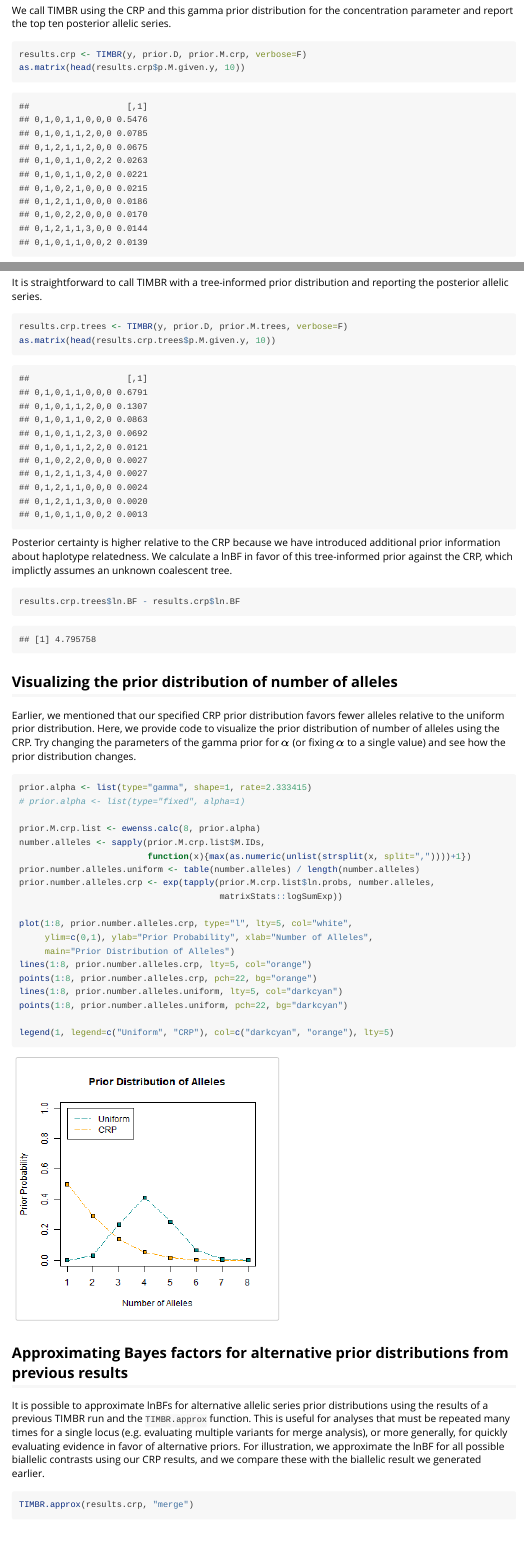
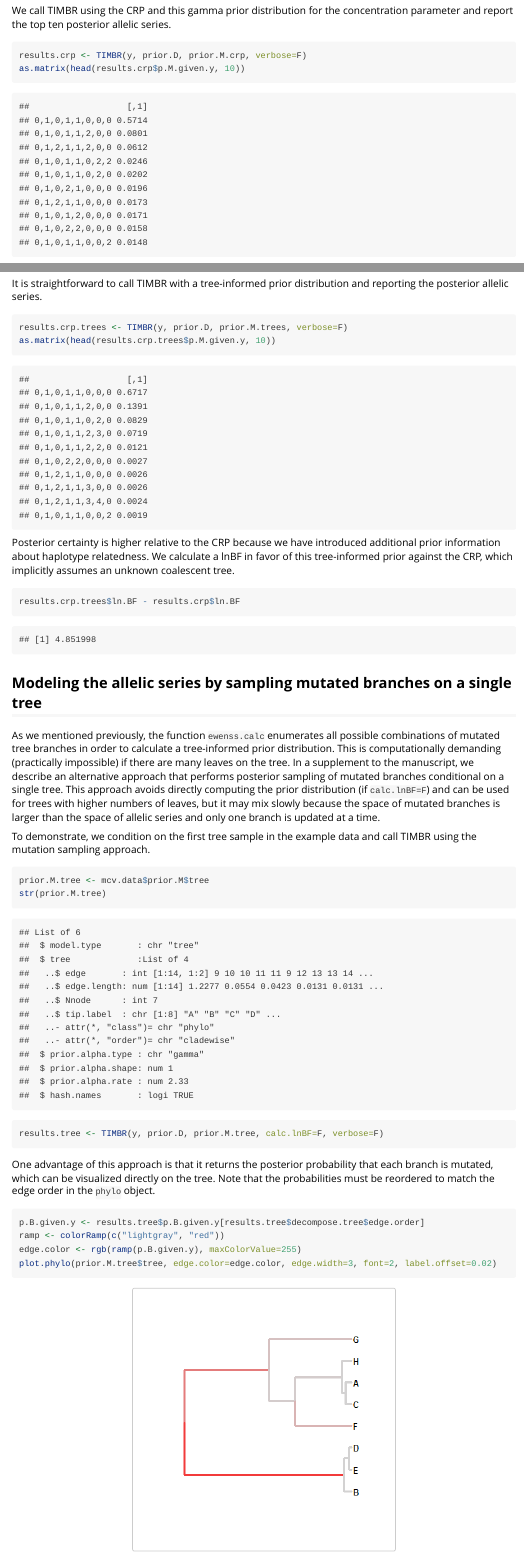
Before and after one commit to wesleycrouse/TIMBR, an R Markdown document (vignettes/use_TIMBR.Rmd): the page in a window 1100 px wide, from 4940 px down before the commit and from 4920 px down after it, so that both start at the same text, and a second part further down, joined at a grey line. Rendered offline with R 4.5, knitr and Pandoc, with nearby package versions; long lines of code are wrapped.

Commit message:
Added mutation sampling example to vignette

````diff
--- a/vignettes/use_TIMBR.Rmd
+++ b/vignettes/use_TIMBR.Rmd
@@ -230,16 +250,16 @@ as.matrix(head(results.crp$p.M.given.y, 10))
 
 ```
 ##                   [,1]
-## 0,1,0,1,1,0,0,0 0.5476
-## 0,1,0,1,1,2,0,0 0.0785
-## 0,1,2,1,1,2,0,0 0.0675
-## 0,1,0,1,1,0,2,2 0.0263
-## 0,1,0,1,1,0,2,0 0.0221
-## 0,1,0,2,1,0,0,0 0.0215
-## 0,1,2,1,1,0,0,0 0.0186
-## 0,1,0,2,2,0,0,0 0.0170
-## 0,1,2,1,1,3,0,0 0.0144
-## 0,1,0,1,1,0,0,2 0.0139
+## 0,1,0,1,1,0,0,0 0.5714
+## 0,1,0,1,1,2,0,0 0.0801
+## 0,1,2,1,1,2,0,0 0.0612
+## 0,1,0,1,1,0,2,2 0.0246
+## 0,1,0,1,1,0,2,0 0.0202
+## 0,1,0,2,1,0,0,0 0.0196
+## 0,1,2,1,1,0,0,0 0.0173
+## 0,1,0,1,2,0,0,0 0.0171
+## 0,1,0,2,2,0,0,0 0.0158
+## 0,1,0,1,1,0,0,2 0.0148
 ```
 
 The biallelic contrast from earlier is now the top posterior allelic series with over 50% probability. This is because our prior distribution places considerable weight on smaller numbers of functional alleles. We also visualize the haplotype effects against haplotype-based approach from earlier.
@@ -342,27 +372,74 @@ as.matrix(head(results.crp.trees$p.M.given.y, 10))
 
 ```
 ##                   [,1]
-## 0,1,0,1,1,0,0,0 0.6791
-## 0,1,0,1,1,2,0,0 0.1307
-## 0,1,0,1,1,0,2,0 0.0863
-## 0,1,0,1,1,2,3,0 0.0692
+## 0,1,0,1,1,0,0,0 0.6717
+## 0,1,0,1,1,2,0,0 0.1391
+## 0,1,0,1,1,0,2,0 0.0829
+## 0,1,0,1,1,2,3,0 0.0719
 ## 0,1,0,1,1,2,2,0 0.0121
 ## 0,1,0,2,2,0,0,0 0.0027
-## 0,1,2,1,1,3,4,0 0.0027
-## 0,1,2,1,1,0,0,0 0.0024
-## 0,1,2,1,1,3,0,0 0.0020
-## 0,1,0,1,1,0,0,2 0.0013
+## 0,1,2,1,1,0,0,0 0.0026
+## 0,1,2,1,1,3,0,0 0.0026
+## 0,1,2,1,1,3,4,0 0.0024
+## 0,1,0,1,1,0,0,2 0.0019
 ```
 
-Posterior certainty is higher relative to the CRP because we have introduced additional prior information about haplotype relatedness. We calculate a lnBF in favor of this tree-informed prior against the CRP, which implictly assumes an unknown coalescent tree.
+Posterior certainty is higher relative to the CRP because we have introduced additional prior information about haplotype relatedness. We calculate a lnBF in favor of this tree-informed prior against the CRP, which implicitly assumes an unknown coalescent tree.
+
 
 ```r
 results.crp.trees$ln.BF - results.crp$ln.BF
 ```
 
 ```
-## [1] 4.795758
+## [1] 4.851998
 ```
+
+## Modeling the allelic series by sampling mutated branches on a single tree
+
+As we mentioned previously, the function `ewenss.calc` enumerates all possible combinations of mutated tree branches in order to calculate a tree-informed prior distribution. This is computationally demanding (practically impossible) if there are many leaves on the tree. In a supplement to the manuscript, we describe an alternative approach that performs posterior sampling of mutated branches conditional on a single tree. This approach avoids directly computing the prior distribution (if `calc.lnBF=F`) and can be used for trees with higher numbers of leaves, but it may mix slowly because the space of mutated branches is larger than the space of allelic series and only one branch is updated at a time.
+
+To demonstrate, we condition on the first tree sample in the example data and call TIMBR using the mutation sampling approach.
+
+
+```r
+prior.M.tree <- mcv.data$prior.M$tree
+str(prior.M.tree)
+```
+
+```
+## List of 6
+##  $ model.type       : chr "tree"
+##  $ tree             :List of 4
+##   ..$ edge       : int [1:14, 1:2] 9 10 10 11 11 9 12 13 13 14 ...
+##   ..$ edge.length: num [1:14] 1.2277 0.0554 0.0423 0.0131 0.0131 ...
+##   ..$ Nnode      : int 7
+##   ..$ tip.label  : chr [1:8] "A" "B" "C" "D" ...
+##   ..- attr(*, "class")= chr "phylo"
+##   ..- attr(*, "order")= chr "cladewise"
+##  $ prior.alpha.type : chr "gamma"
+##  $ prior.alpha.shape: num 1
+##  $ prior.alpha.rate : num 2.33
+##  $ hash.names       : logi TRUE
+```
+
+```r
+results.tree <- TIMBR(y, prior.D, prior.M.tree, calc.lnBF=F, verbose=F)
+```
+
+One advantage of this approach is that it returns the posterior probability that each branch is mutated, which can be visualized directly on the tree. Note that the probabilities must be reordered to match the edge order in the `phylo` object.
+
+
+```r
+p.B.given.y <- results.tree$p.B.given.y[results.tree$decompose.tree$edge.order]
+ramp <- colorRamp(c("lightgray", "red"))
+edge.color <- rgb(ramp(p.B.given.y), maxColorValue=255)
+plot.phylo(prior.M.tree$tree, edge.color=edge.color, edge.width=3, font=2, label.offset=0.02)
+```
+
+<center>
+![](figure/tree-post-1.png)
+</center>
 
 ## Visualizing the prior distribution of number of alleles
 
````
Also changed, not shown: vignettes/figure/effects-crp-1.png, vignettes/figure/tree-post-1.png (added), vignettes/use_TIMBR.Rmd (54 more changed lines).
